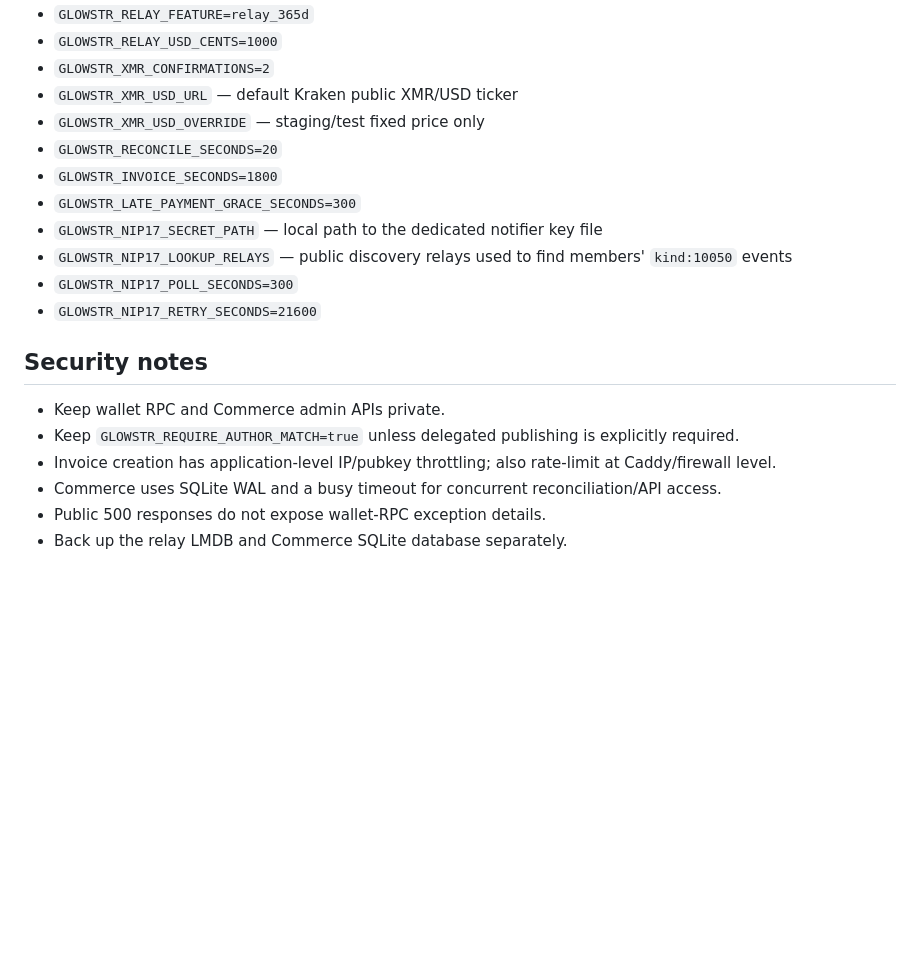
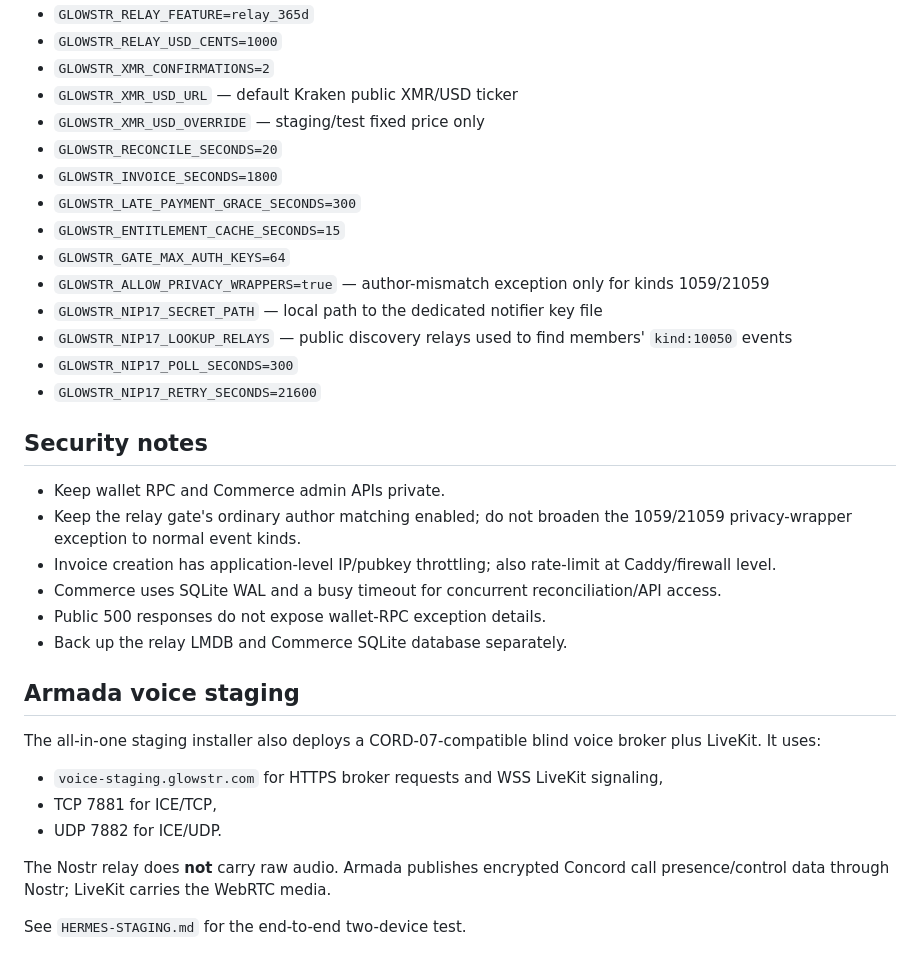
Before and after one commit to Notafbihoneypot/Glowstar, a Markdown page: xmr-relay/README.md, the part around one of its changes. Drawn GitHub-style; blank space fills up the shorter version.

```diff
--- a/xmr-relay/README.md
+++ b/xmr-relay/README.md
@@ -97,6 +111,9 @@ Do not use a personal Nostr key for the notifier and never commit `secrets/notif
 - `GLOWSTR_RECONCILE_SECONDS=20`
 - `GLOWSTR_INVOICE_SECONDS=1800`
 - `GLOWSTR_LATE_PAYMENT_GRACE_SECONDS=300`
+- `GLOWSTR_ENTITLEMENT_CACHE_SECONDS=15`
+- `GLOWSTR_GATE_MAX_AUTH_KEYS=64`
+- `GLOWSTR_ALLOW_PRIVACY_WRAPPERS=true` — author-mismatch exception only for kinds 1059/21059
 - `GLOWSTR_NIP17_SECRET_PATH` — local path to the dedicated notifier key file
 - `GLOWSTR_NIP17_LOOKUP_RELAYS` — public discovery relays used to find members' `kind:10050` events
 - `GLOWSTR_NIP17_POLL_SECONDS=300`
@@ -105,8 +122,21 @@ Do not use a personal Nostr key for the notifier and never commit `secrets/notif
 ## Security notes
 
 - Keep wallet RPC and Commerce admin APIs private.
-- Keep `GLOWSTR_REQUIRE_AUTHOR_MATCH=true` unless delegated publishing is explicitly required.
+- Keep the relay gate's ordinary author matching enabled; do not broaden the 1059/21059 privacy-wrapper exception to normal event kinds.
 - Invoice creation has application-level IP/pubkey throttling; also rate-limit at Caddy/firewall level.
 - Commerce uses SQLite WAL and a busy timeout for concurrent reconciliation/API access.
 - Public 500 responses do not expose wallet-RPC exception details.
 - Back up the relay LMDB and Commerce SQLite database separately.
+
+
+## Armada voice staging
+
+The all-in-one staging installer also deploys a CORD-07-compatible blind voice broker plus LiveKit. It uses:
+
+- `voice-staging.glowstr.com` for HTTPS broker requests and WSS LiveKit signaling,
+- TCP 7881 for ICE/TCP,
+- UDP 7882 for ICE/UDP.
+
+The Nostr relay does **not** carry raw audio. Armada publishes encrypted Concord call presence/control data through Nostr; LiveKit carries the WebRTC media.
+
+See `HERMES-STAGING.md` for the end-to-end two-device test.
```
Also changed, not shown: other parts of xmr-relay/README.md (+31 -17 lines).
